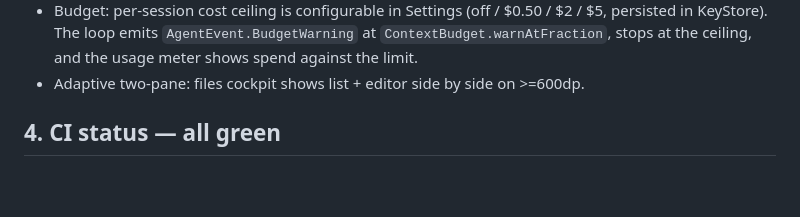
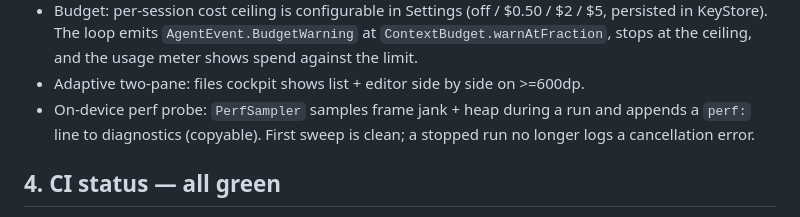
Before and after one commit to turanmertkaraca-bit/spindle, a Markdown page: docs/HANDOFF.md, the part around the change. Rendered like a GitHub page; blank space fills up the shorter version.

```diff
--- a/docs/HANDOFF.md
+++ b/docs/HANDOFF.md
@@ -70,6 +70,9 @@ Key capabilities already working on device:
   `ContextBudget.warnAtFraction`, stops at the ceiling, and the usage meter shows
   spend against the limit.
 - Adaptive two-pane: files cockpit shows list + editor side by side on >=600dp.
+- On-device perf probe: `PerfSampler` samples frame jank + heap during a run and
+  appends a `perf:` line to diagnostics (copyable). First sweep is clean; a
+  stopped run no longer logs a cancellation error.
 
 ## 4. CI status — all green
 
```
Also changed, not shown: docs/PLAN.md (+4 -1 lines).
